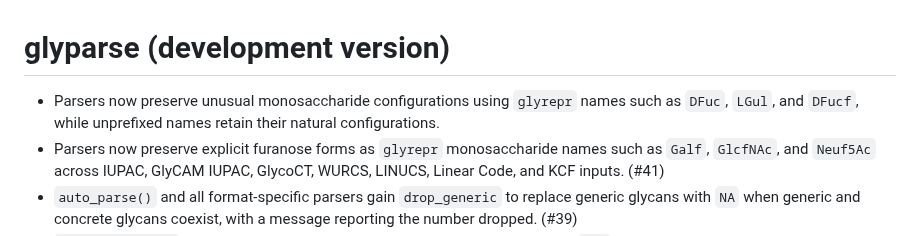
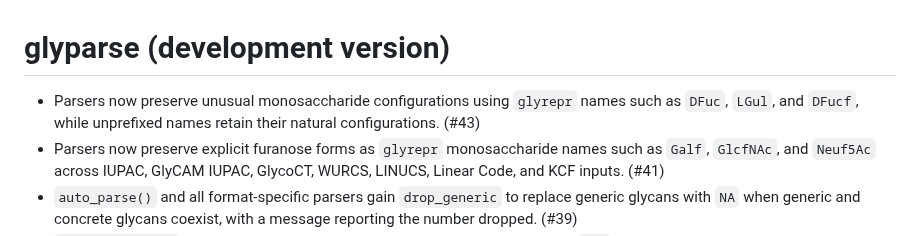
Before and after one commit to glycoverse/glyparse, a Markdown page: NEWS.md, the part around the change. Rendered like a GitHub page.

Commit message:
chore: add PR number to NEWS

```diff
--- a/NEWS.md
+++ b/NEWS.md
@@ -1,6 +1,6 @@
 # glyparse (development version)
 
-* Parsers now preserve unusual monosaccharide configurations using `glyrepr` names such as `DFuc`, `LGul`, and `DFucf`, while unprefixed names retain their natural configurations.
+* Parsers now preserve unusual monosaccharide configurations using `glyrepr` names such as `DFuc`, `LGul`, and `DFucf`, while unprefixed names retain their natural configurations. (#43)
 * Parsers now preserve explicit furanose forms as `glyrepr` monosaccharide names such as `Galf`, `GlcfNAc`, and `Neuf5Ac` across IUPAC, GlyCAM IUPAC, GlycoCT, WURCS, LINUCS, Linear Code, and KCF inputs. (#41)
 * `auto_parse()` and all format-specific parsers gain `drop_generic` to replace generic glycans with `NA` when generic and concrete glycans coexist, with a message reporting the number dropped. (#39)
 * `parse_glycoct()` now supports floating glycan substructures represented by `UND` sections, uses implicit floating parts when every main-tree node is a candidate parent, and excludes explicit candidates whose acceptor positions are already occupied. (#40)
```
